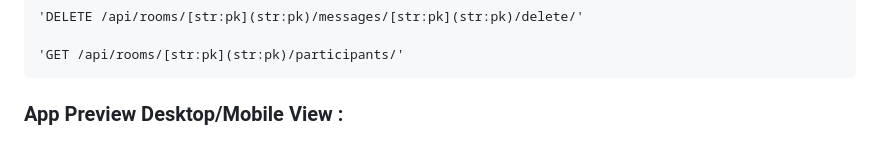
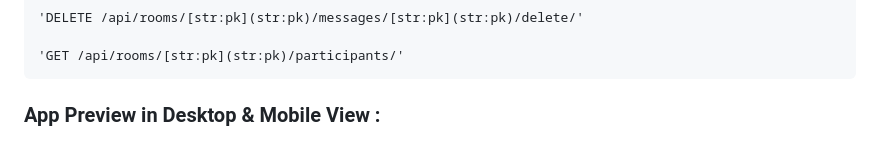
Before and after one commit to vilaxx0/Chat-Room-Website, a Markdown page: README.md, the part around the change. GitHub-like rendering.

```diff
--- a/README.md
+++ b/README.md
@@ -91,7 +91,7 @@ URL Endpoints to implement:
 
     'GET /api/rooms/[str:pk](str:pk)/participants/'
 
-### App Preview Desktop/Mobile View :
+### App Preview in Desktop & Mobile View :
 
 <div style="display:flex; flex-direction: row; padding: 10px;">
   <img src="./static/assets/screenshots/1.png" />
```
